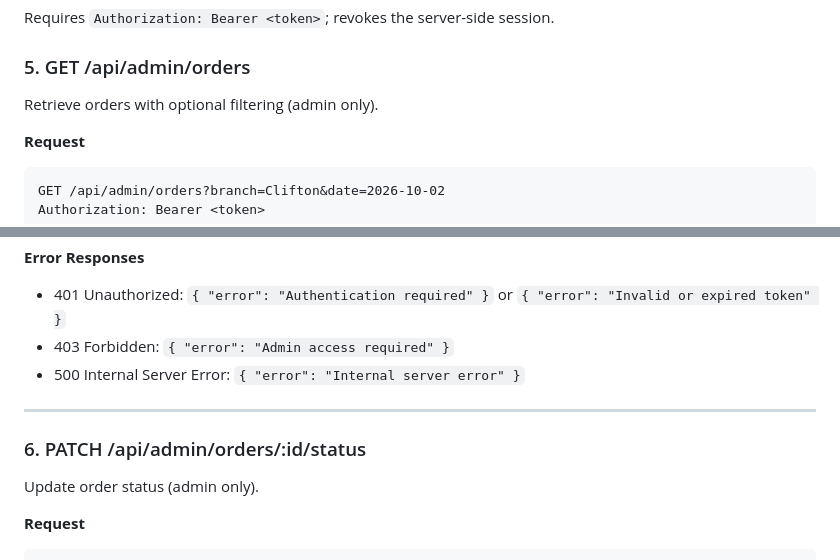
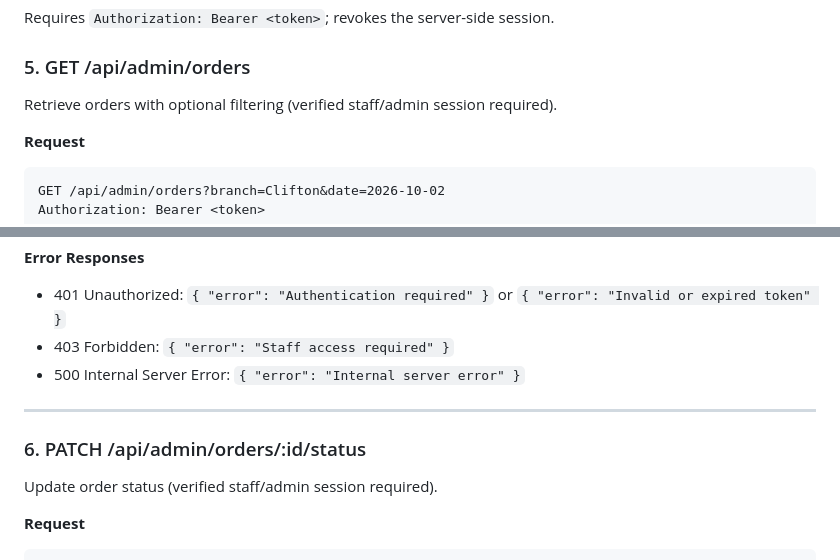
Before and after one commit to exnesssjaffri-sketch/Karachi-bites, a Markdown page: API.md, 2 parts joined by grey strips. Drawn GitHub-style.

Commit message:
Document staff role access for dispatch endpoints

````diff
--- a/API.md
+++ b/API.md
@@ -184,7 +184,7 @@ For a login challenge, a valid code is consumed once and returns `{ "verified":
 Requires `Authorization: Bearer <token>`; revokes the server-side session.
 
 ### 5. GET /api/admin/orders
-Retrieve orders with optional filtering (admin only).
+Retrieve orders with optional filtering (verified staff/admin session required).
 
 **Request**
 ```
@@ -218,13 +218,13 @@ Authorization: Bearer <token>
 
 **Error Responses**
 - 401 Unauthorized: `{ "error": "Authentication required" }` or `{ "error": "Invalid or expired token" }`
-- 403 Forbidden: `{ "error": "Admin access required" }`
+- 403 Forbidden: `{ "error": "Staff access required" }`
 - 500 Internal Server Error: `{ "error": "Internal server error" }`
 
 ---
 
 ### 6. PATCH /api/admin/orders/:id/status
-Update order status (admin only).
+Update order status (verified staff/admin session required).
 
 **Request**
 ```
````
